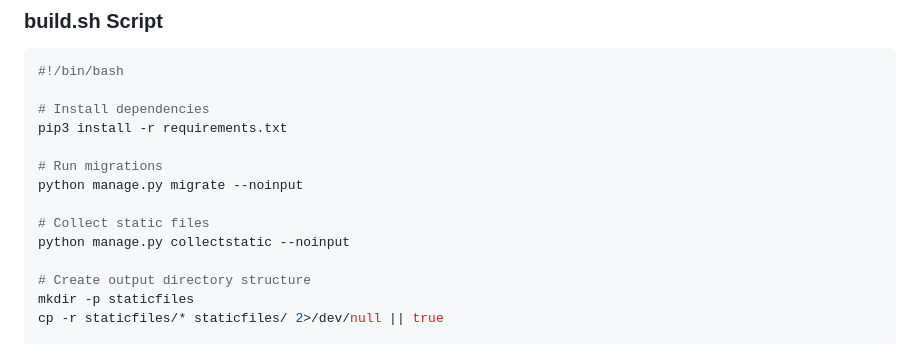
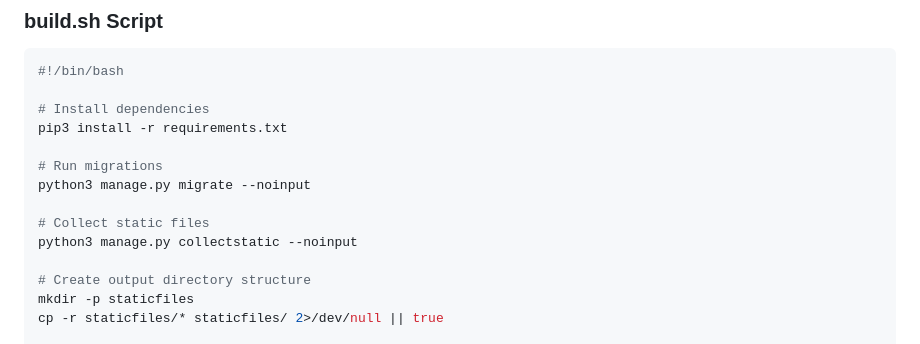
Before and after one commit to Ashutosh-Repos/Music_app, a Markdown page: BUILD_COMMAND_APPROACH.md, the part around the change. GitHub-like rendering.

Commit message:
Update documentation - Use python3 in build script examples

```diff
--- a/BUILD_COMMAND_APPROACH.md
+++ b/BUILD_COMMAND_APPROACH.md
@@ -38,10 +38,10 @@ We've changed from the static file approach to a **build command approach** whic
 pip3 install -r requirements.txt
 
 # Run migrations
-python manage.py migrate --noinput
+python3 manage.py migrate --noinput
 
 # Collect static files
-python manage.py collectstatic --noinput
+python3 manage.py collectstatic --noinput
 
 # Create output directory structure
 mkdir -p staticfiles
```
